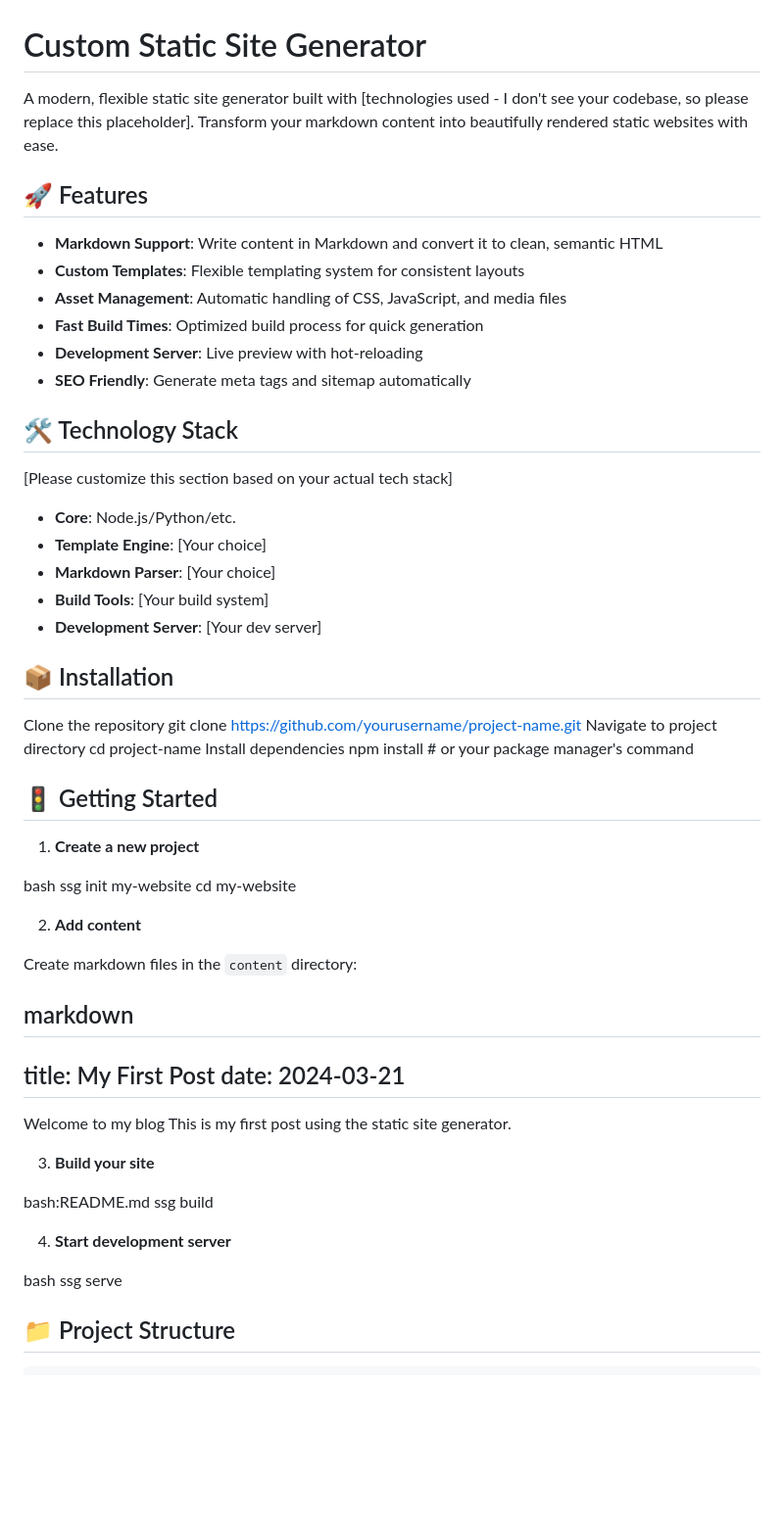
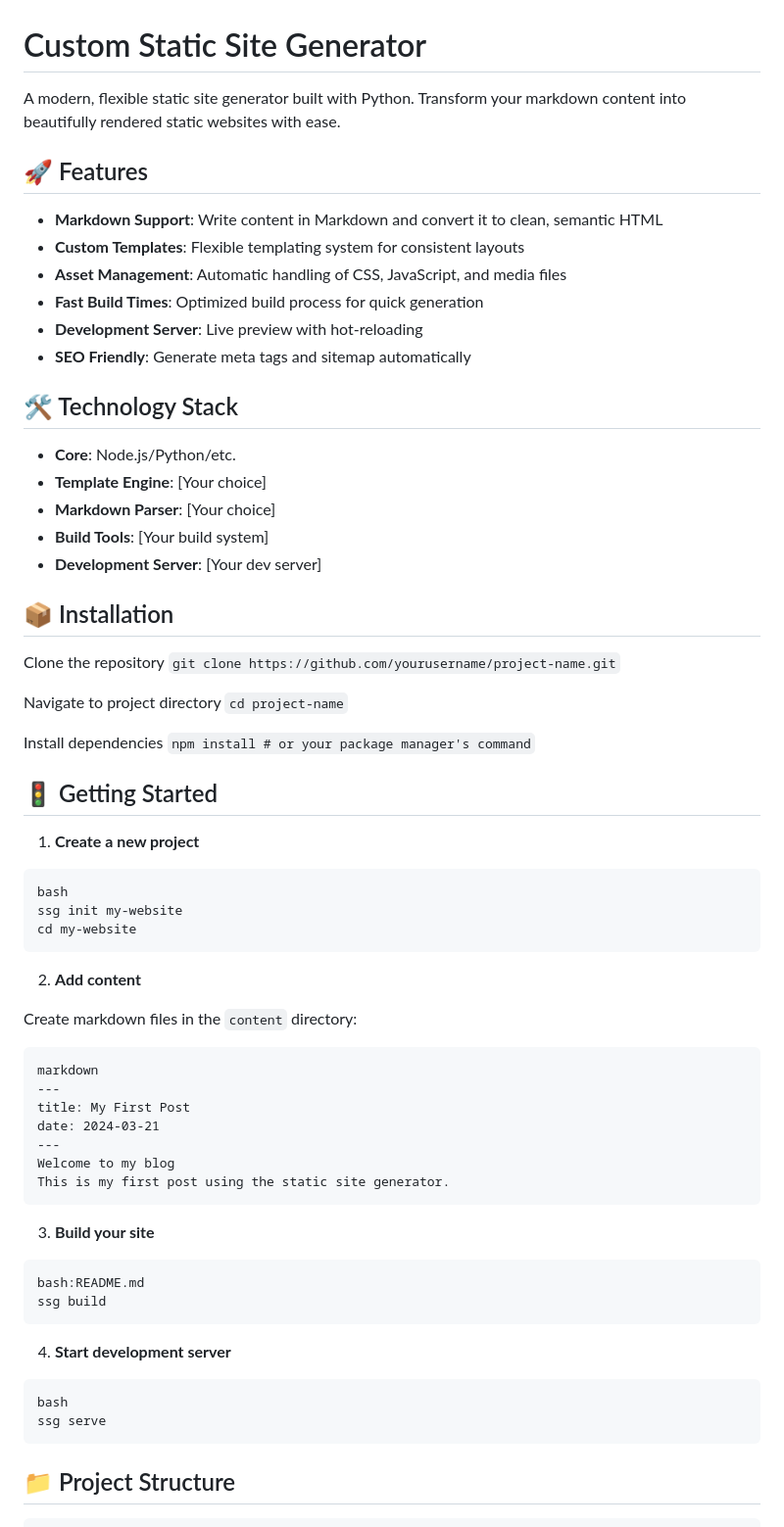
Before and after one commit to juanezamudio/static-site-generator, a Markdown page: README.md, the part around the change. Shown: that part at 98% size. GitHub-like rendering; blank space fills up the shorter version.

````diff
--- a/README.md
+++ b/README.md
@@ -1,6 +1,6 @@
 # Custom Static Site Generator
 
-A modern, flexible static site generator built with [technologies used - I don't see your codebase, so please replace this placeholder]. Transform your markdown content into beautifully rendered static websites with ease.
+A modern, flexible static site generator built with Python. Transform your markdown content into beautifully rendered static websites with ease.
 
 ## 🚀 Features
 
@@ -13,8 +13,6 @@ A modern, flexible static site generator built with [technologies used - I don't
 
 ## 🛠️ Technology Stack
 
-[Please customize this section based on your actual tech stack]
-
 - **Core**: Node.js/Python/etc.
 - **Template Engine**: [Your choice]
 - **Markdown Parser**: [Your choice]
@@ -24,24 +22,29 @@ A modern, flexible static site generator built with [technologies used - I don't
 ## 📦 Installation
 
 Clone the repository
-git clone https://github.com/yourusername/project-name.git
+```git clone https://github.com/yourusername/project-name.git```
+
 Navigate to project directory
-cd project-name
+```cd project-name```
+
 Install dependencies
-npm install # or your package manager's command
+```npm install # or your package manager's command```
 
 ## 🚦 Getting Started
 
 1. **Create a new project**
 
+```
 bash
 ssg init my-website
 cd my-website
+```
 
 2. **Add content**
 
 Create markdown files in the `content` directory:
 
+```
 markdown
 ---
 title: My First Post
@@ -49,16 +52,21 @@ date: 2024-03-21
 ---
 Welcome to my blog
 This is my first post using the static site generator.
+```
 
 3. **Build your site**
 
+```
 bash:README.md
 ssg build
+```
 
 4. **Start development server**
 
+```
 bash
 ssg serve
+```
 
 ## 📁 Project Structure
 
````
